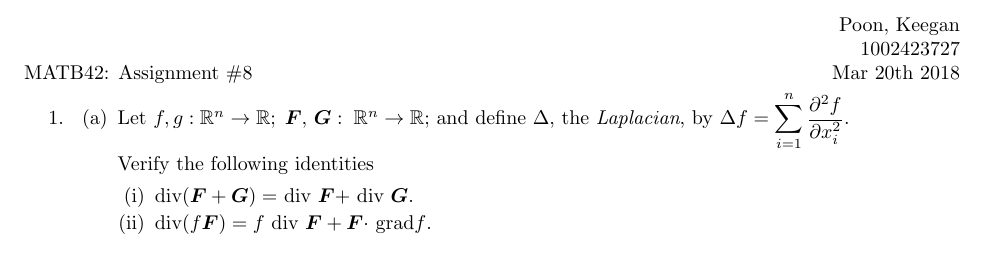
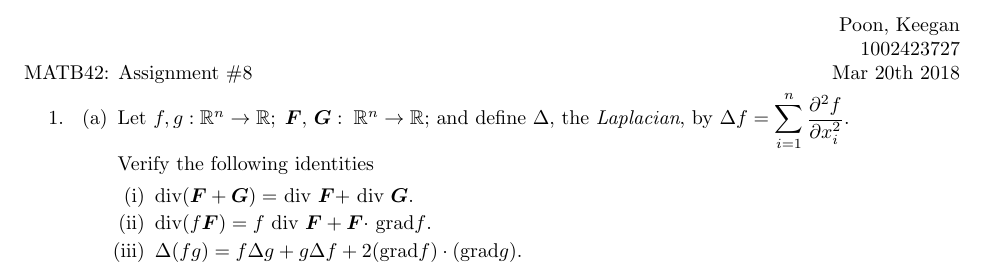
Before and after one commit to poonkeegan/school, a LaTeX document (matb42/a9.tex): part of the page, cut so that both start at the same text. Compiled offline with pdfLaTeX.

Commit message:
Wed Mar 21 15:57:15 EDT 2018

```diff
--- a/matb42/a9.tex
+++ b/matb42/a9.tex
@@ -36,6 +36,7 @@ Mar 20th 2018}
         \begin{enumerate}[label=(\roman*)]
             \item div$ (\boldsymbol F + \boldsymbol G) =$ div $\boldsymbol F + $ div $\boldsymbol G$.
             \item div$ (f \boldsymbol F ) =f$ div $\boldsymbol F + \boldsymbol F \cdot$ grad$f$.
+            \item $\Delta (f g) =f \Delta g + g \Delta f + 2($grad$f)\cdot ( $grad$ g).$
         \end{enumerate}
     \end{enumerate}
 \end{enumerate}
```
Also changed, not shown: matb42/a9.pdf.
